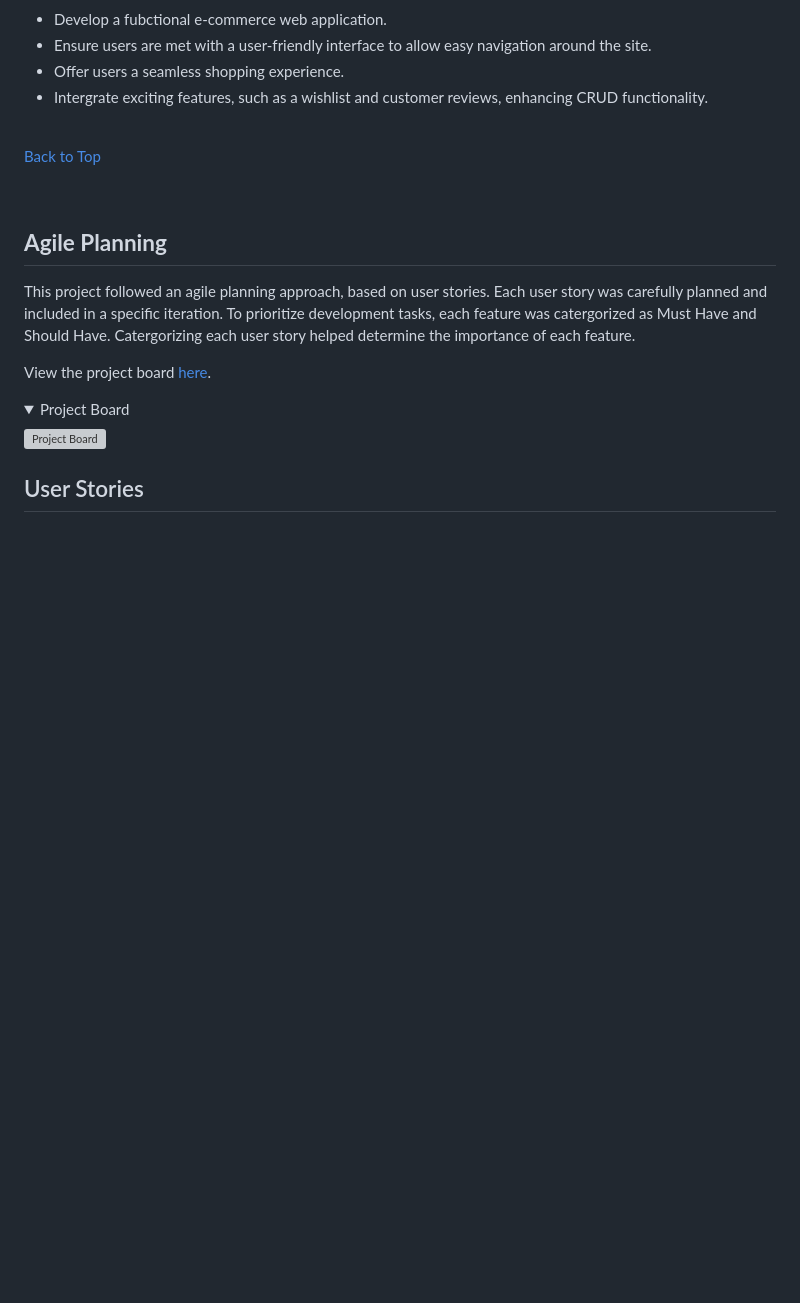
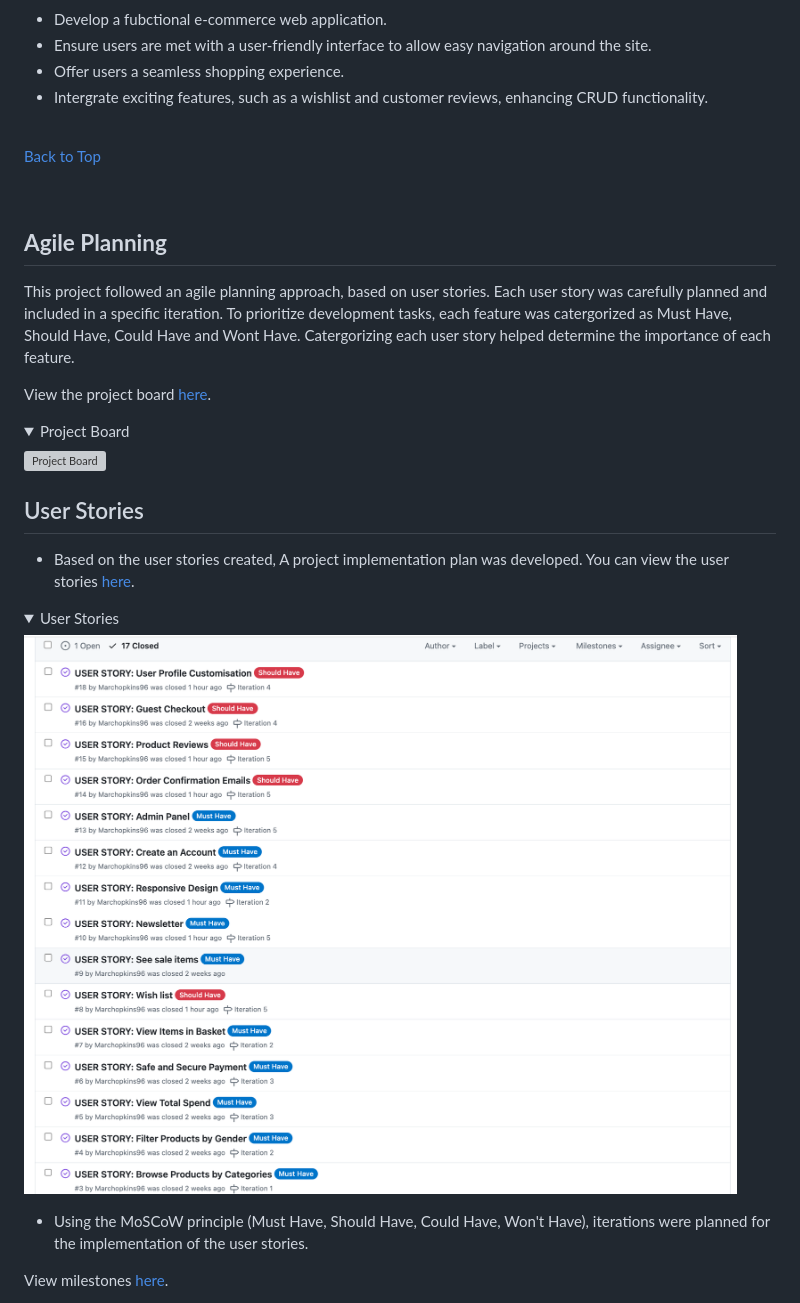
Before and after one commit to Marchopkins96/-Performance-Footwear, a Markdown page: README.md, the part around the change printed below. Rendered like a GitHub page; pictures changed too: documentation/readme_images/issues-list.png (added); folded sections open; blank space fills up the shorter version; grey boxes are pictures that could not be loaded.

Commit message:
Add user stories

```diff
--- a/README.md
+++ b/README.md
@@ -44,7 +44,7 @@ Users who visit the site are met with a user friendly experience, They can easil
 ## **Agile Planning**
 
 This project followed an agile planning approach, based on user stories. Each user story was carefully planned and included in a specific iteration.
-To prioritize development tasks, each feature was catergorized as Must Have and Should Have. Catergorizing each user story helped determine the importance of each feature.
+To prioritize development tasks, each feature was catergorized as Must Have, Should Have, Could Have and Wont Have. Catergorizing each user story helped determine the importance of each feature.
 
 View the project board [here](https://github.com/users/Marchopkins96/projects/7).
 
@@ -56,3 +56,18 @@ View the project board [here](https://github.com/users/Marchopkins96/projects/7)
 </details>
 
 ## User Stories
+
+* Based on the user stories created, A project implementation plan was developed.
+You can view the user stories [here](https://github.com/Marchopkins96/Performance-Footwear/issues?q=is%3Aissue+is%3Aclosed).
+
+<details>
+<summary> User Stories
+</summary>
+
+![User Stories](documentation/readme_images/issues-list.png)
+</details>
+
+* Using the MoSCoW principle (Must Have, Should Have, Could Have, Won't Have), iterations were planned for the implementation of the user stories.
+
+View milestones [here](https://github.com/Marchopkins96/Performance-Footwear/milestones).
+
```
Also changed, not shown: other parts of README.md (+12 -0 lines), documentation/readme_images/iterations-list.png (added).
